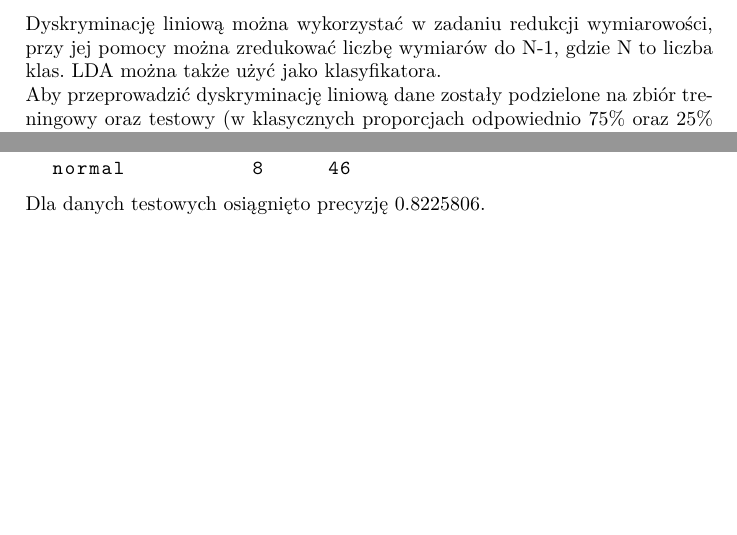
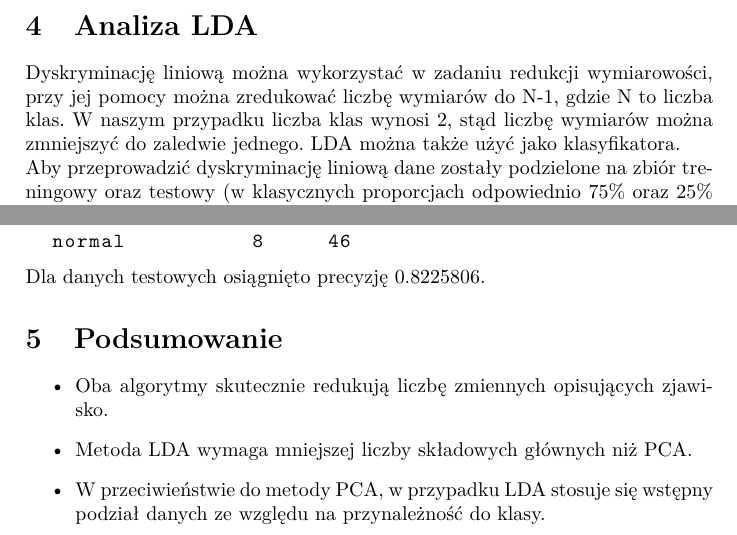
Before and after one commit to BazyliReps/wizualizacja_PCA_LDA, a LaTeX document (proj/docs/Analiza PCA i LDA.tex): two parts of pages 6 and 8 of 9 before the commit and two parts of pages 6 and 8 of 8 after it, joined at a grey line, cut at the place of the change. Compiled offline with pdfLaTeX.

Commit message:
lda upload

```diff
--- a/proj/docs/Analiza PCA i LDA.tex
+++ b/proj/docs/Analiza PCA i LDA.tex
@@ -64,7 +65,7 @@ W dalszej kolejności zwizualizowane zostały dane po redukcji do dwóch wymiar
 
 \newpage
 \section{Analiza LDA}
-Dyskryminację liniową można wykorzystać w zadaniu redukcji wymiarowości, przy jej pomocy można zredukować liczbę wymiarów do N-1, gdzie N to liczba klas. LDA można także użyć jako klasyfikatora.
+Dyskryminację liniową można wykorzystać w zadaniu redukcji wymiarowości, przy jej pomocy można zredukować liczbę wymiarów do N-1, gdzie N to liczba klas. W naszym przypadku liczba klas wynosi 2, stąd liczbę wymiarów można zmniejszyć do zaledwie jednego. LDA można także użyć jako klasyfikatora.
 \\Aby przeprowadzić dyskryminację liniową dane zostały podzielone na zbiór treningowy oraz testowy (w klasycznych proporcjach odpowiednio 75\% oraz 25\% obserwacji). Dane zostały przeskalowane. Po nauczeniu klasyfikatora zbadaliśmy funkcje dyskryminacji dla poszczególnych klas.
 
 \begin{figure}[H]
@@ -101,3 +99,8 @@ Dla danych testowych osiągnięto precyzję 0.8225806.
 \section{Podsumowanie}
+\begin{itemize}
+    \item Oba algorytmy skutecznie redukują liczbę zmiennych opisujących zjawisko.
+    \item Metoda LDA wymaga mniejszej liczby składowych głównych niż PCA.
+    \item W przeciwieństwie do metody PCA, w przypadku LDA stosuje się wstępny podział danych ze względu na przynależność do klasy.
+\end{itemize}
 
 \end{document}
```
Also changed, not shown: proj/docs/Analiza PCA i LDA.pdf, proj/docs/Analiza PCA i LDA.tex (6 more changed lines), 1 other file.
